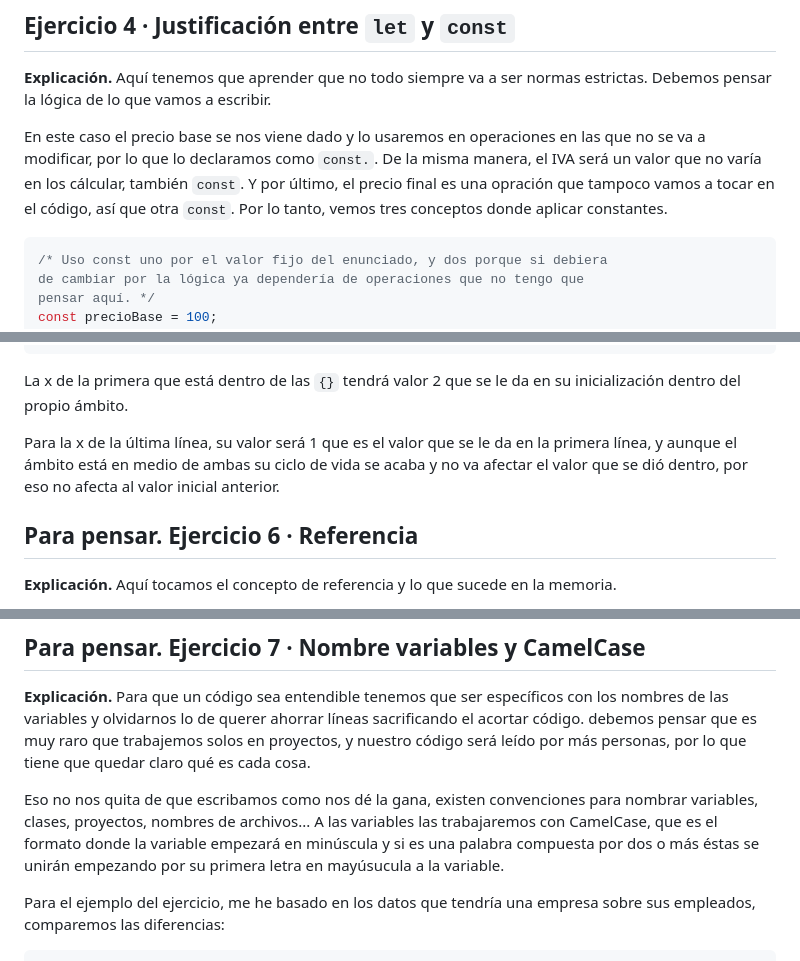
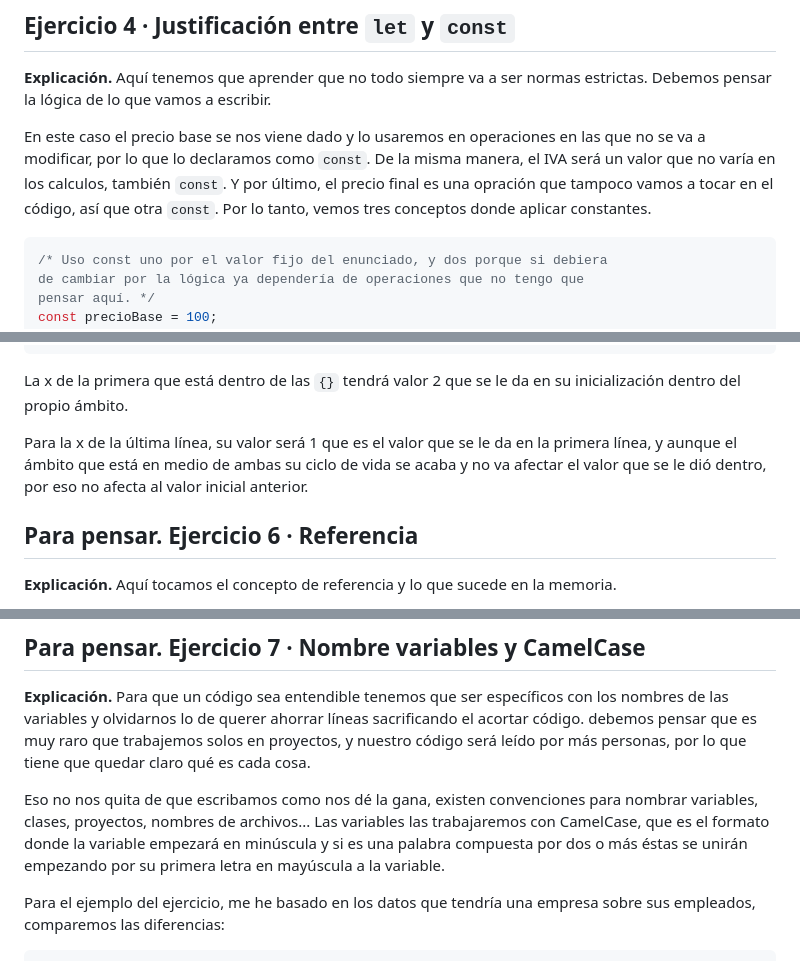
Before and after one commit to PNS89259/di-javascript, a Markdown page: src/01-variables/README.md, 3 parts joined by grey strips. GitHub-like rendering.

Commit message:
docs(01-variables): corregir texto de README.md

````diff
--- a/src/01-variables/README.md
+++ b/src/01-variables/README.md
@@ -69,7 +69,7 @@ Pero tenemos que aprender que éstos datos si quedan preparados para usarse y ya
 ## Ejercicio 4 · Justificación entre `let` y `const`
 **Explicación.** Aquí tenemos que aprender que no todo siempre va a ser normas estrictas. Debemos pensar la lógica de lo que vamos a escribir.
 
-En este caso el precio base se nos viene dado y lo usaremos en operaciones en las que no se va a modificar, por lo que lo declaramos como `const.`. De la misma manera, el IVA será un valor que no varía en los cálcular, también `const`. Y por último, el precio final es una opración que tampoco vamos a tocar en el código, así que otra `const`. Por lo tanto, vemos tres conceptos donde aplicar constantes.
+En este caso el precio base se nos viene dado y lo usaremos en operaciones en las que no se va a modificar, por lo que lo declaramos como `const`. De la misma manera, el IVA será un valor que no varía en los calculos, también `const`. Y por último, el precio final es una opración que tampoco vamos a tocar en el código, así que otra `const`. Por lo tanto, vemos tres conceptos donde aplicar constantes.
 
 ```js
 /* Uso const uno por el valor fijo del enunciado, y dos porque si debiera
@@ -100,7 +100,7 @@ console.log(x);
 
 La x de la primera que está dentro de las `{}` tendrá valor 2 que se le da en su inicialización dentro del propio ámbito.
 
-Para la x de la última línea, su valor será 1 que es el valor que se le da en la primera línea, y aunque el ámbito está en medio de ambas su ciclo de vida se acaba y no va afectar el valor que se dió dentro, por eso no afecta al valor inicial anterior.
+Para la x de la última línea, su valor será 1 que es el valor que se le da en la primera línea, y aunque el ámbito que está en medio de ambas su ciclo de vida se acaba y no va afectar el valor que se le dió dentro, por eso no afecta al valor inicial anterior.
 
 ## Para pensar. Ejercicio 6 · Referencia
 **Explicación.** Aquí tocamos el concepto de referencia y lo que sucede en la memoria.
@@ -118,7 +118,7 @@ Ahora, la última línea si está intentando modificar la referencia, el enlace
 ## Para pensar. Ejercicio 7 · Nombre variables y CamelCase
 **Explicación.** Para que un código sea entendible tenemos que ser específicos con los nombres de las variables y olvidarnos lo de querer ahorrar líneas sacrificando el acortar código. debemos pensar que es muy raro que trabajemos solos en proyectos, y nuestro código será leído por más personas, por lo que tiene que quedar claro qué es cada cosa.
 
-Eso no nos quita de que escribamos como nos dé la gana, existen convenciones para nombrar variables, clases, proyectos, nombres de archivos... A las variables las trabajaremos con CamelCase, que es el formato donde la variable empezará en minúscula y si es una palabra compuesta por dos o más éstas se unirán empezando por su primera letra en mayúsucula a la variable.
+Eso no nos quita de que escribamos como nos dé la gana, existen convenciones para nombrar variables, clases, proyectos, nombres de archivos... Las variables las trabajaremos con CamelCase, que es el formato donde la variable empezará en minúscula y si es una palabra compuesta por dos o más éstas se unirán empezando por su primera letra en mayúscula a la variable.
 
 Para el ejemplo del ejercicio, me he basado en los datos que tendría una empresa sobre sus empleados, comparemos las diferencias:
 ```js
````
Also changed, not shown: other parts of src/01-variables/README.md (+1 -1 lines).
